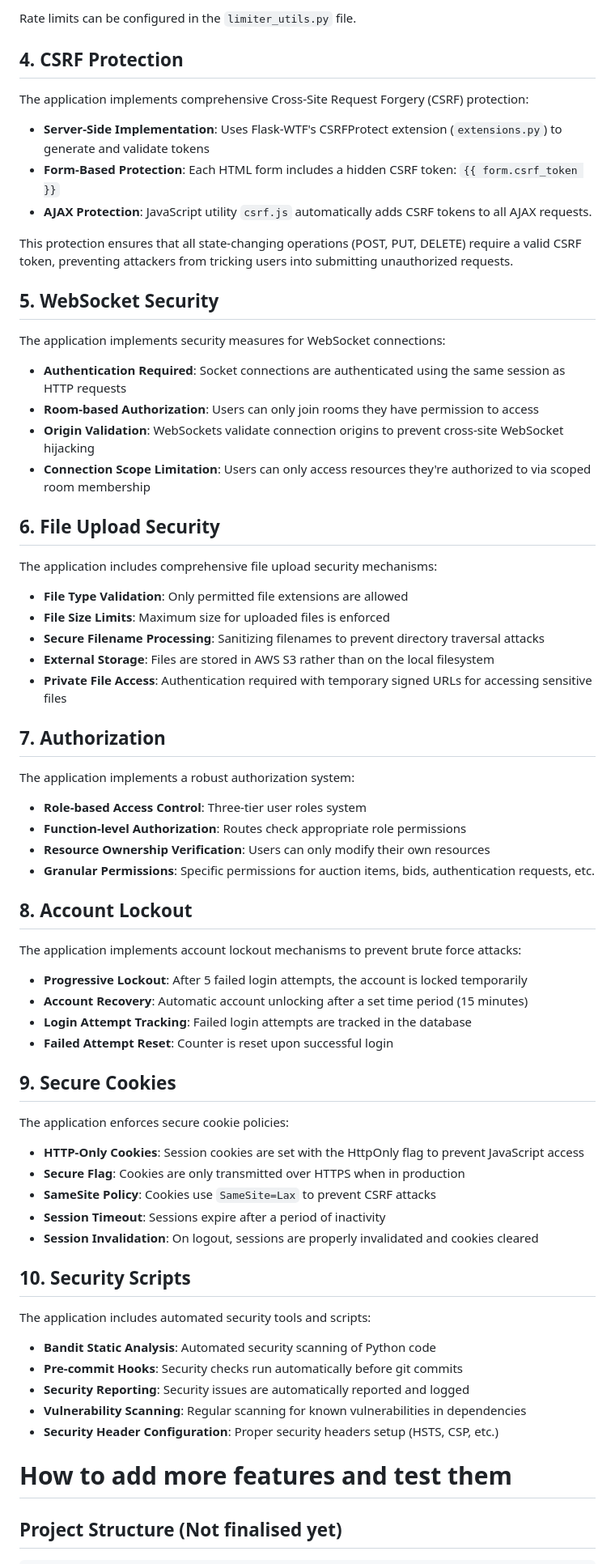
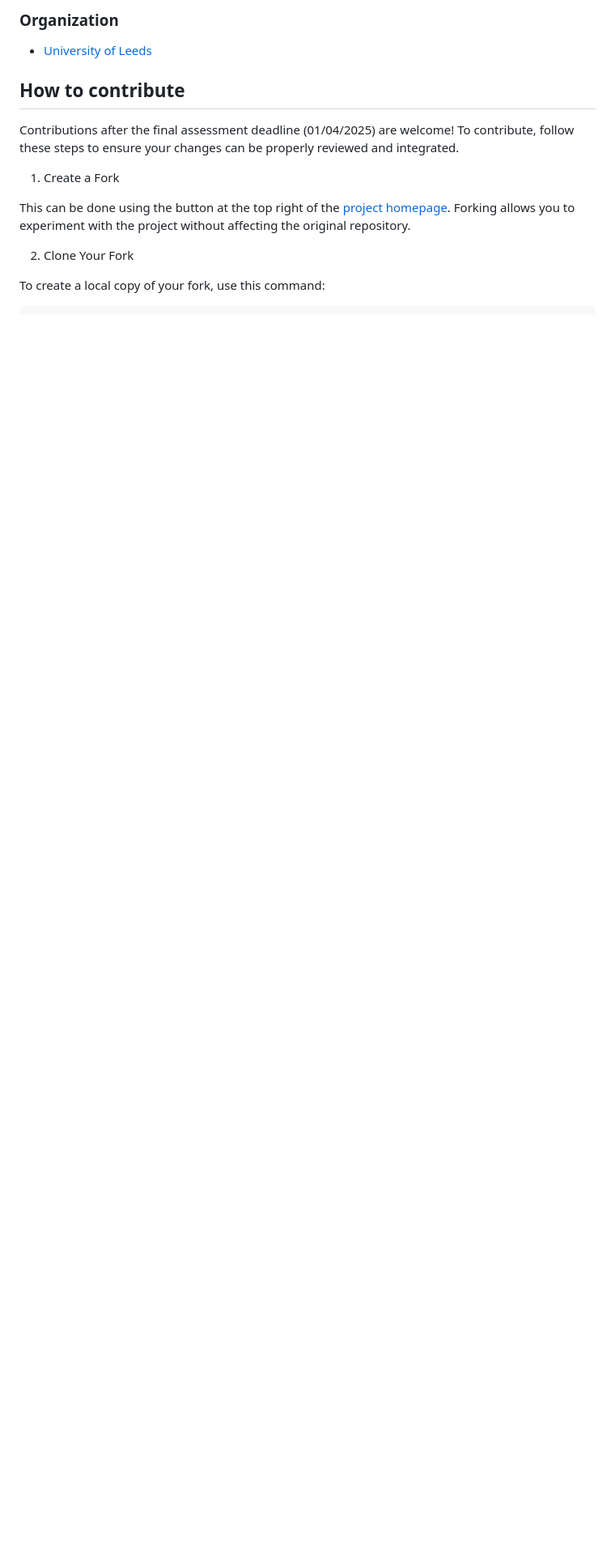
Before and after one commit to COMP2913-24-25/comp2913-team17, a Markdown page: README.md, the part around one of its changes. Shown at 81% size. Rendered like a GitHub page; blank space fills up the shorter version.

````diff
--- a/README.md
+++ b/README.md
@@ -128,67 +143,16 @@ The application implements rate limiting to protect against brute force attacks
 
-Rate limits can be configured in the `limiter_utils.py` file.
+### Organization
+- [University of Leeds](https://github.com/enterprises/the-university-of-leeds)
 
-## 4. CSRF Protection
-The application implements comprehensive Cross-Site Request Forgery (CSRF) protection:
+## How to contribute
 
-- **Server-Side Implementation**: Uses Flask-WTF's CSRFProtect extension (`extensions.py`) to generate and validate tokens
-- **Form-Based Protection**: Each HTML form includes a hidden CSRF token: `{{ form.csrf_token }}`
-- **AJAX Protection**: JavaScript utility `csrf.js` automatically adds CSRF tokens to all AJAX requests.
+Contributions after the final assessment deadline (01/04/2025) are welcome! To contribute, follow these steps to ensure your changes can be properly reviewed and integrated.
 
-This protection ensures that all state-changing operations (POST, PUT, DELETE) require a valid CSRF token, preventing attackers from tricking users into submitting unauthorized requests.
+1. Create a Fork
 
-## 5. WebSocket Security
-The application implements security measures for WebSocket connections:
+This can be done using the button at the top right of the [project homepage](https://github.com/COMP2913-24-25/comp2913-team17). Forking allows you to experiment with the project without affecting the original repository.
 
-- **Authentication Required**: Socket connections are authenticated using the same session as HTTP requests
-- **Room-based Authorization**: Users can only join rooms they have permission to access
-- **Origin Validation**: WebSockets validate connection origins to prevent cross-site WebSocket hijacking
-- **Connection Scope Limitation**: Users can only access resources they're authorized to via scoped room membership
+2. Clone Your Fork
 
-## 6. File Upload Security
-The application includes comprehensive file upload security mechanisms:
-
-- **File Type Validation**: Only permitted file extensions are allowed
-- **File Size Limits**: Maximum size for uploaded files is enforced
-- **Secure Filename Processing**: Sanitizing filenames to prevent directory traversal attacks
-- **External Storage**: Files are stored in AWS S3 rather than on the local filesystem
-- **Private File Access**: Authentication required with temporary signed URLs for accessing sensitive files
-
-## 7. Authorization
-The application implements a robust authorization system:
-
-- **Role-based Access Control**: Three-tier user roles system
-- **Function-level Authorization**: Routes check appropriate role permissions
-- **Resource Ownership Verification**: Users can only modify their own resources
-- **Granular Permissions**: Specific permissions for auction items, bids, authentication requests, etc.
-
-## 8. Account Lockout
-The application implements account lockout mechanisms to prevent brute force attacks:
-
-- **Progressive Lockout**: After 5 failed login attempts, the account is locked temporarily
-- **Account Recovery**: Automatic account unlocking after a set time period (15 minutes)
-- **Login Attempt Tracking**: Failed login attempts are tracked in the database
-- **Failed Attempt Reset**: Counter is reset upon successful login
-
-## 9. Secure Cookies
-The application enforces secure cookie policies:
-
-- **HTTP-Only Cookies**: Session cookies are set with the HttpOnly flag to prevent JavaScript access
-- **Secure Flag**: Cookies are only transmitted over HTTPS when in production
-- **SameSite Policy**: Cookies use `SameSite=Lax` to prevent CSRF attacks
-- **Session Timeout**: Sessions expire after a period of inactivity
-- **Session Invalidation**: On logout, sessions are properly invalidated and cookies cleared
-
-## 10. Security Scripts
-The application includes automated security tools and scripts:
-
-- **Bandit Static Analysis**: Automated security scanning of Python code
-- **Pre-commit Hooks**: Security checks run automatically before git commits
-- **Security Reporting**: Security issues are automatically reported and logged
-- **Vulnerability Scanning**: Regular scanning for known vulnerabilities in dependencies
-- **Security Header Configuration**: Proper security headers setup (HSTS, CSP, etc.)
-
-# How to add more features and test them
-
-## Project Structure (Not finalised yet)
+To create a local copy of your fork, use this command:
 ```
````
Also changed, not shown: other parts of README.md (+78 -244 lines).
